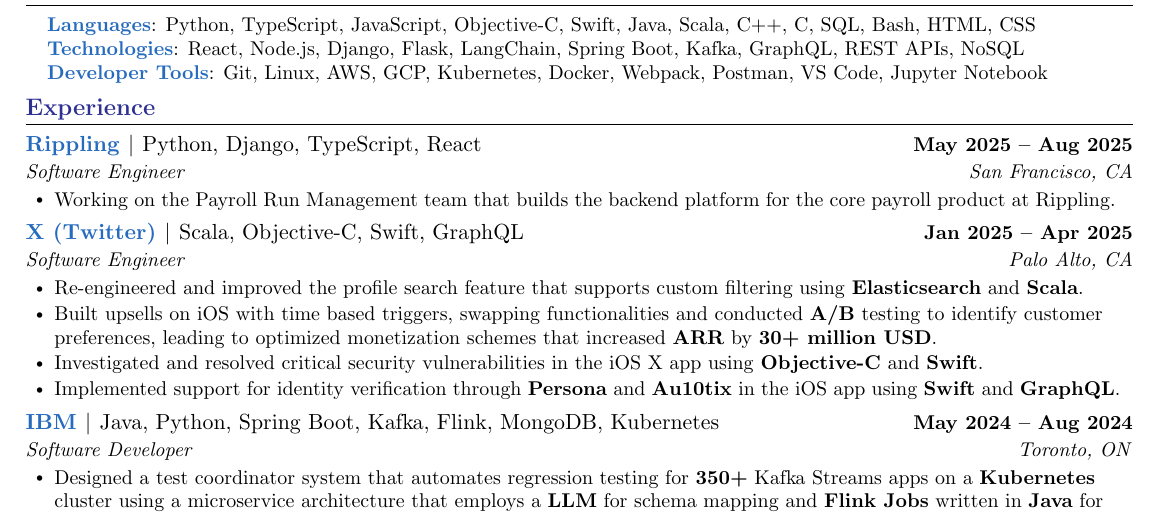
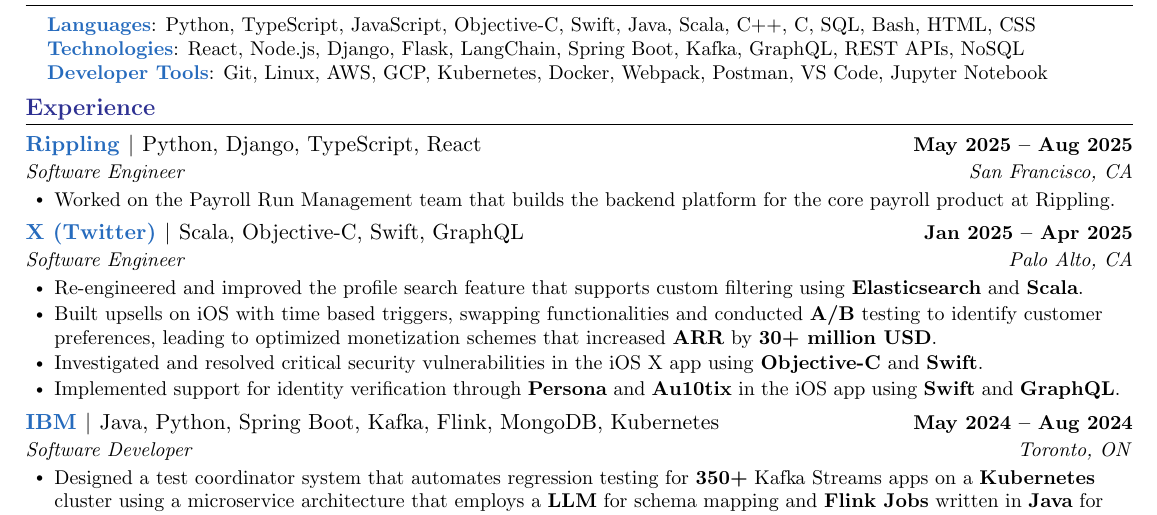
Before and after one commit to Chen-To/new-resume-version, a LaTeX document (main.tex): part of the page, cut so that both start at the same text. Compiled offline with pdfLaTeX.

Commit message:
made wording consistent

```diff
--- a/main.tex
+++ b/main.tex
@@ -159,7 +159,7 @@
     {{\href{https://www.rippling.com/}{\textcolor{NavyBlue}{Rippling}}} $|$ \textnormal{Python, Django, TypeScript, React}}{May 2025 -- Aug 2025}
     {Software Engineer}{San Francisco, CA}
     \resumeItemListStart
-      \resumeItem{Working on the Payroll Run Management team that builds the backend platform for the core payroll product at Rippling.}
+      \resumeItem{Worked on the Payroll Run Management team that builds the backend platform for the core payroll product at Rippling.}
     \resumeItemListEnd
 
     \resumeSubheading
```
Also changed, not shown: main.pdf.
